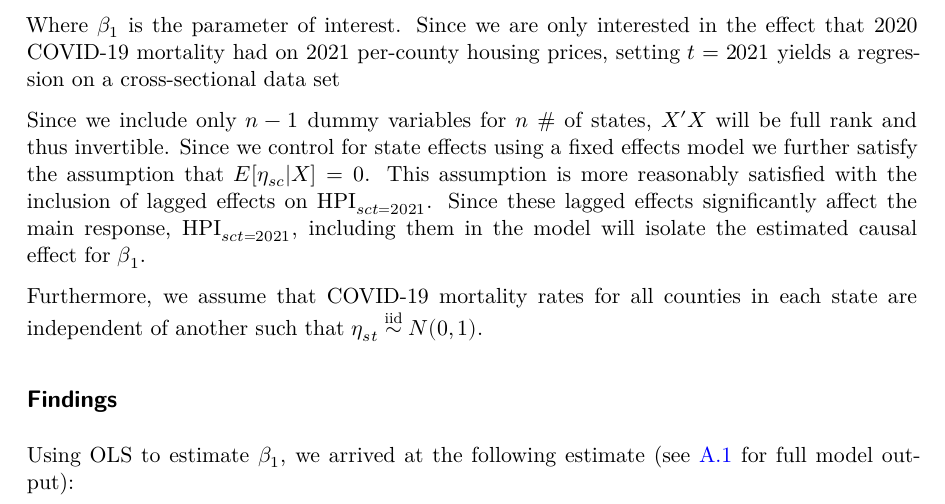
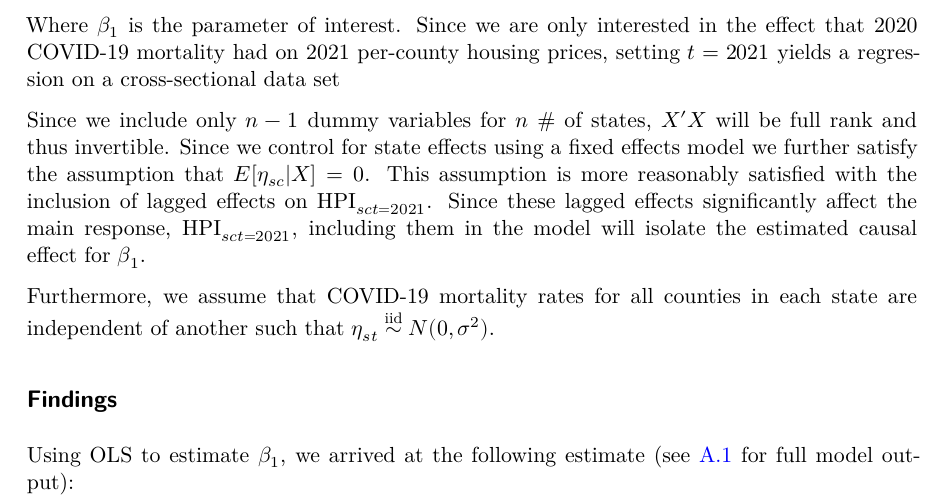
Before and after one commit to SamLeeBYU/CovidMortality, a Quarto document (memo.qmd): part of page 5 of 8, cut so that both start at the same text. The pictures show the output file memo.pdf that the author committed with the source.

Commit message:
Minor notational change in memo.pdf

```diff
--- a/memo.qmd
+++ b/memo.qmd
@@ -117,7 +117,7 @@ Where $\beta_1$ is the parameter of interest. Since we are only interested in th
 
 Since we include only $n-1$ dummy variables for $n$ \# of states, $X'X$ will be full rank and thus invertible. Since we control for state effects using a fixed effects model we further satisfy the assumption that $E[\eta_{sc}|X]=0$. This assumption is more reasonably satisfied with the inclusion of lagged effects on $\text{HPI}_{sct=2021}$. Since these lagged effects significantly affect the main response, $\text{HPI}_{sct=2021}$, including them in the model will isolate the estimated causal effect for $\beta_1$.
 
-Furthermore, we assume that COVID-19 mortality rates for all counties in each state are independent of another such that $\eta_{st} \overset{\text{iid}}{\sim} N(0,1)$.
+Furthermore, we assume that COVID-19 mortality rates for all counties in each state are independent of another such that $\eta_{st} \overset{\text{iid}}{\sim} N(0,\sigma^2)$.
 
 ## Findings
 
```
Also changed, not shown: memo.pdf.
